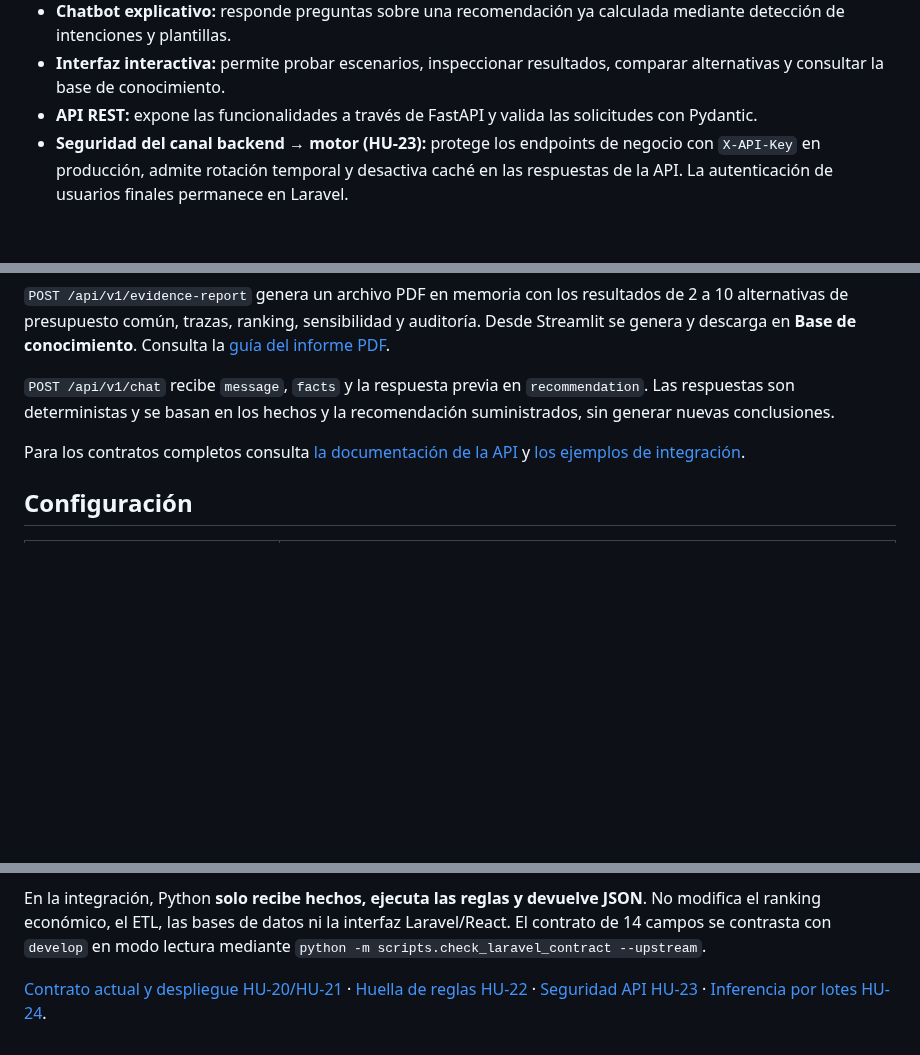
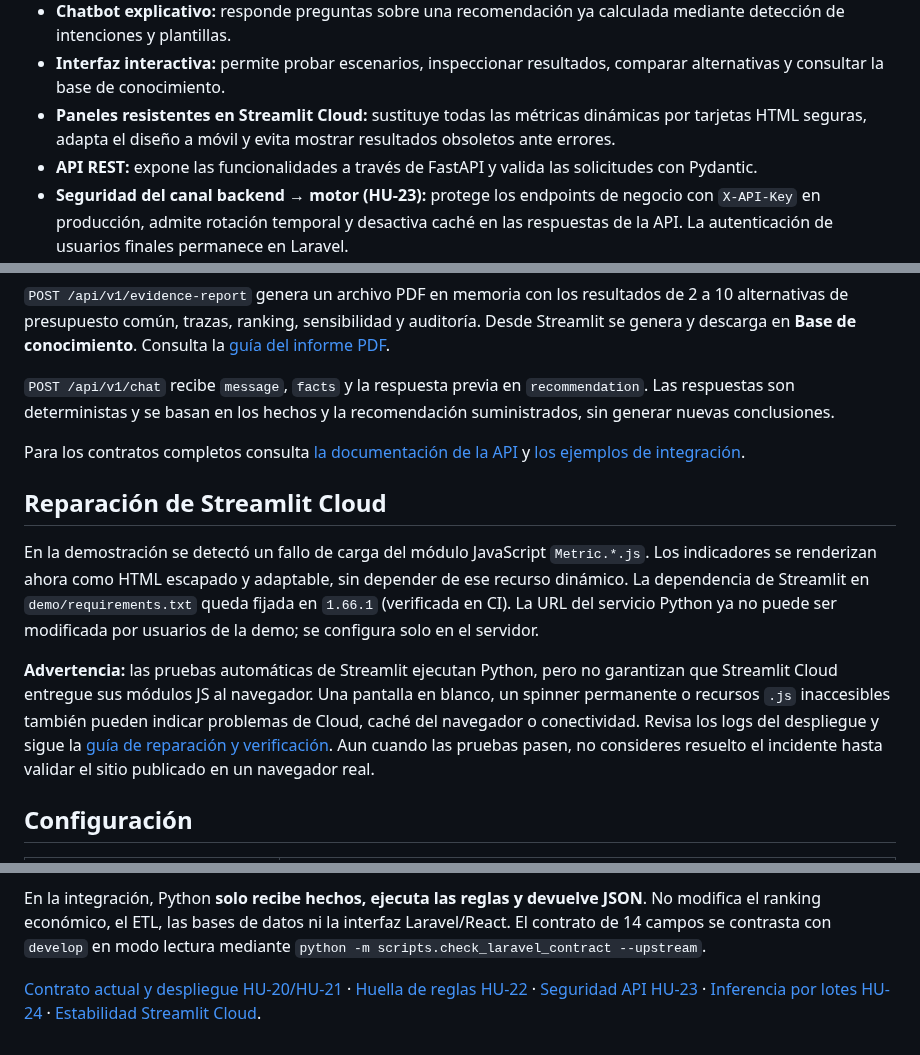
Before and after one commit to Stven2909/smartmarket-sv, a Markdown page: README.md, 3 parts joined by grey strips. Rendered like a GitHub page; blank space fills up the shorter version.

Commit message:
docs: clarify Cloud asset failure, pinned version, user-visible fix and deployment verification

```diff
--- a/README.md
+++ b/README.md
@@ -38,6 +38,7 @@ Cada recomendación incluye su conclusión, una acción sugerida y la explicaci
 - **Informe académico PDF (HU-12):** integra ranking, trazas de las ocho reglas, sensibilidad, versiones y auditoría en un documento descargable.
 - **Chatbot explicativo:** responde preguntas sobre una recomendación ya calculada mediante detección de intenciones y plantillas.
 - **Interfaz interactiva:** permite probar escenarios, inspeccionar resultados, comparar alternativas y consultar la base de conocimiento.
+- **Paneles resistentes en Streamlit Cloud:** sustituye todas las métricas dinámicas por tarjetas HTML seguras, adapta el diseño a móvil y evita mostrar resultados obsoletos ante errores.
 - **API REST:** expone las funcionalidades a través de FastAPI y valida las solicitudes con Pydantic.
 - **Seguridad del canal backend → motor (HU-23):** protege los endpoints de negocio con `X-API-Key` en producción, admite rotación temporal y desactiva caché en las respuestas de la API. La autenticación de usuarios finales permanece en Laravel.
 
@@ -245,6 +246,12 @@ El comparador evalúa individualmente cada alternativa y ordena por conclusión
 
 Para los contratos completos consulta [la documentación de la API](docs/api-contract.md) y [los ejemplos de integración](docs/laravel-integration.md).
 
+## Reparación de Streamlit Cloud
+
+En la demostración se detectó un fallo de carga del módulo JavaScript `Metric.*.js`. Los indicadores se renderizan ahora como HTML escapado y adaptable, sin depender de ese recurso dinámico. La dependencia de Streamlit en `demo/requirements.txt` queda fijada en `1.66.1` (verificada en CI). La URL del servicio Python ya no puede ser modificada por usuarios de la demo; se configura solo en el servidor.
+
+**Advertencia:** las pruebas automáticas de Streamlit ejecutan Python, pero no garantizan que Streamlit Cloud entregue sus módulos JS al navegador. Una pantalla en blanco, un spinner permanente o recursos `.js` inaccesibles también pueden indicar problemas de Cloud, caché del navegador o conectividad. Revisa los logs del despliegue y sigue la [guía de reparación y verificación](docs/reparacion-streamlit-cloud-2026-11.md). Aun cuando las pruebas pasen, no consideres resuelto el incidente hasta validar el sitio publicado en un navegador real.
+
 ## Configuración
 
 | Variable | Uso |
@@ -305,4 +312,4 @@ Las mejoras del servicio se integran por PR en nuestro `main`. Para publicar los
 
 En la integración, Python **solo recibe hechos, ejecuta las reglas y devuelve JSON**. No modifica el ranking económico, el ETL, las bases de datos ni la interfaz Laravel/React. El contrato de 14 campos se contrasta con `develop` en modo lectura mediante `python -m scripts.check_laravel_contract --upstream`.
 
-[Contrato actual y despliegue HU-20/HU-21](docs/contrato-integracion-develop-2026-11-03.md) · [Huella de reglas HU-22](docs/hu22-huella-reglas.md) · [Seguridad API HU-23](docs/seguridad-api-hu23.md) · [Inferencia por lotes HU-24](docs/inferencia-lotes-hu24.md).
+[Contrato actual y despliegue HU-20/HU-21](docs/contrato-integracion-develop-2026-11-03.md) · [Huella de reglas HU-22](docs/hu22-huella-reglas.md) · [Seguridad API HU-23](docs/seguridad-api-hu23.md) · [Inferencia por lotes HU-24](docs/inferencia-lotes-hu24.md) · [Estabilidad Streamlit Cloud](docs/reparacion-streamlit-cloud-2026-11.md).
```
